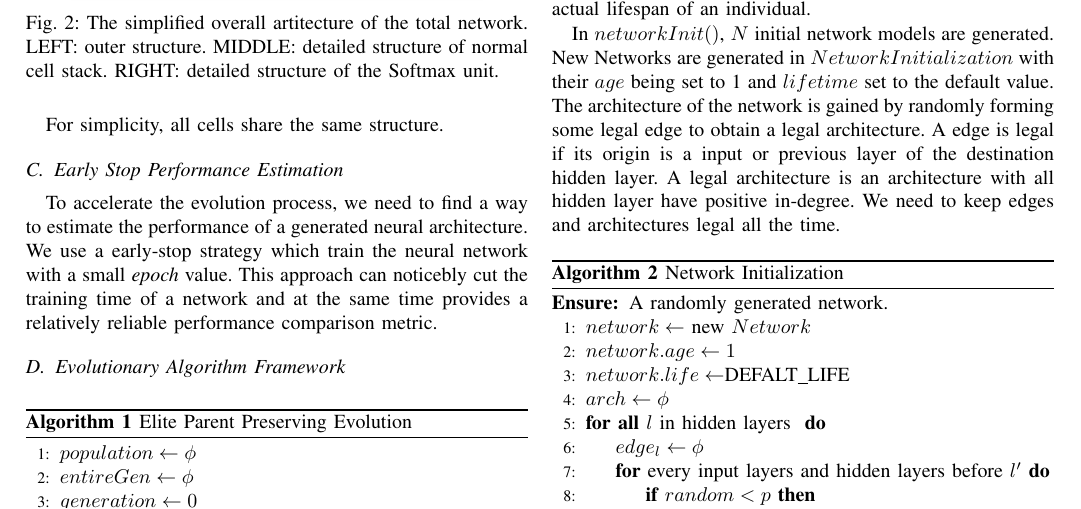
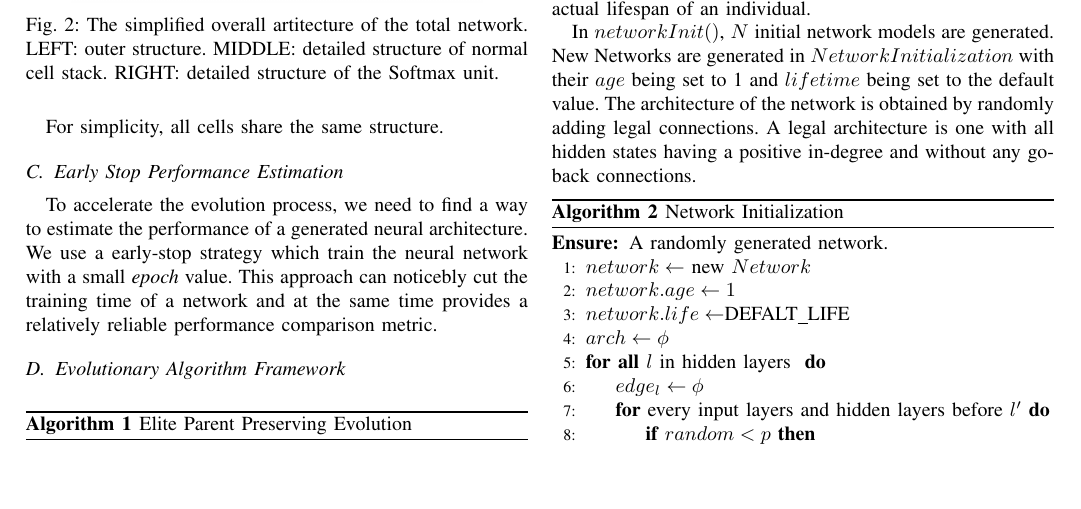
Before and after one commit to RangerX-36917/evoNAS, a LaTeX paper (report/report.tex): part of page 3 of 5, cut so that both start at the same text, the shorter picture padded with empty space. Compiled offline with pdfLaTeX; a missing font is replaced by an installed copy or a similar font; a LaTeX package or settings file that is missing is left out.

Commit message:
update report

```diff
--- a/report/report.tex
+++ b/report/report.tex
@@ -187,8 +187,7 @@
 
 The $population$ size is $N$ and the algorithm evolve $G$ generations in total. $entireGen$ stores all network models that we generated. $P$ and $t$ are hyper-parameters controlling the actual lifespan of an individual.
 
-In $networkInit()$, $N$ initial network models are generated. New Networks are generated in $Network Initialization$ with their $age $ being set to 1 and $lifetime$ set to the default value. The architecture of the network is gained by randomly forming some legal edge to obtain a legal architecture.
-A edge is legal if its origin is a input or previous layer of the destination hidden layer. A legal architecture is an architecture with all hidden layer have positive in-degree. We need to keep edges and architectures legal all the time.
+In $networkInit()$, $N$ initial network models are generated. New Networks are generated in $Network Initialization$ with their $age $ being set to 1 and $lifetime$ being set to the default value. The architecture of the network is obtained by randomly adding legal connections. A legal architecture is one with all hidden states having a positive in-degree and without any go-back connections.
 
  \begin{algorithm}[H]
 	\caption{ Network Initialization}
```
Also changed, not shown: report/report.pdf.
